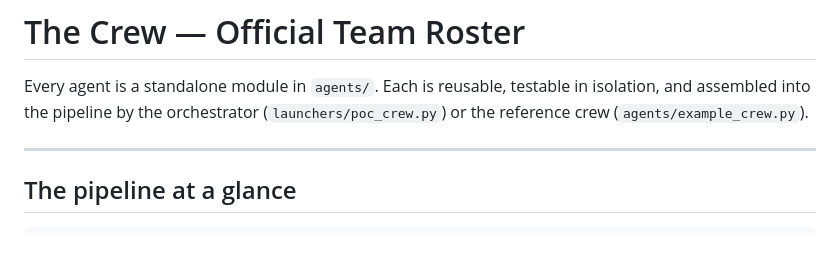
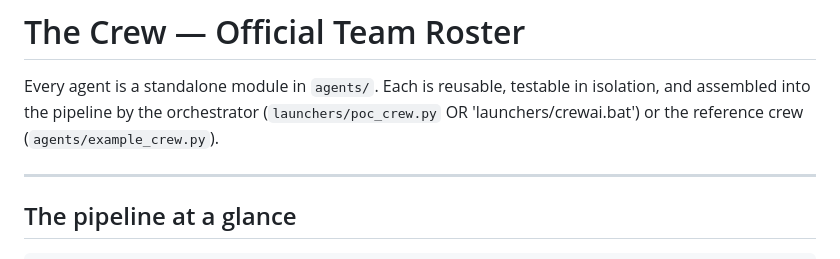
Before and after one commit to maaamamia/shodansnipe_crew, a Markdown page: docs/TEAM.md, the part around the change. Drawn GitHub-style.

```diff
--- a/docs/TEAM.md
+++ b/docs/TEAM.md
@@ -2,7 +2,7 @@
 
 Every agent is a standalone module in `agents/`. Each is reusable, testable in
 isolation, and assembled into the pipeline by the orchestrator
-(`launchers/poc_crew.py`) or the reference crew (`agents/example_crew.py`).
+(`launchers/poc_crew.py` OR 'launchers/crewai.bat') or the reference crew (`agents/example_crew.py`).
 
 ---
 
```
